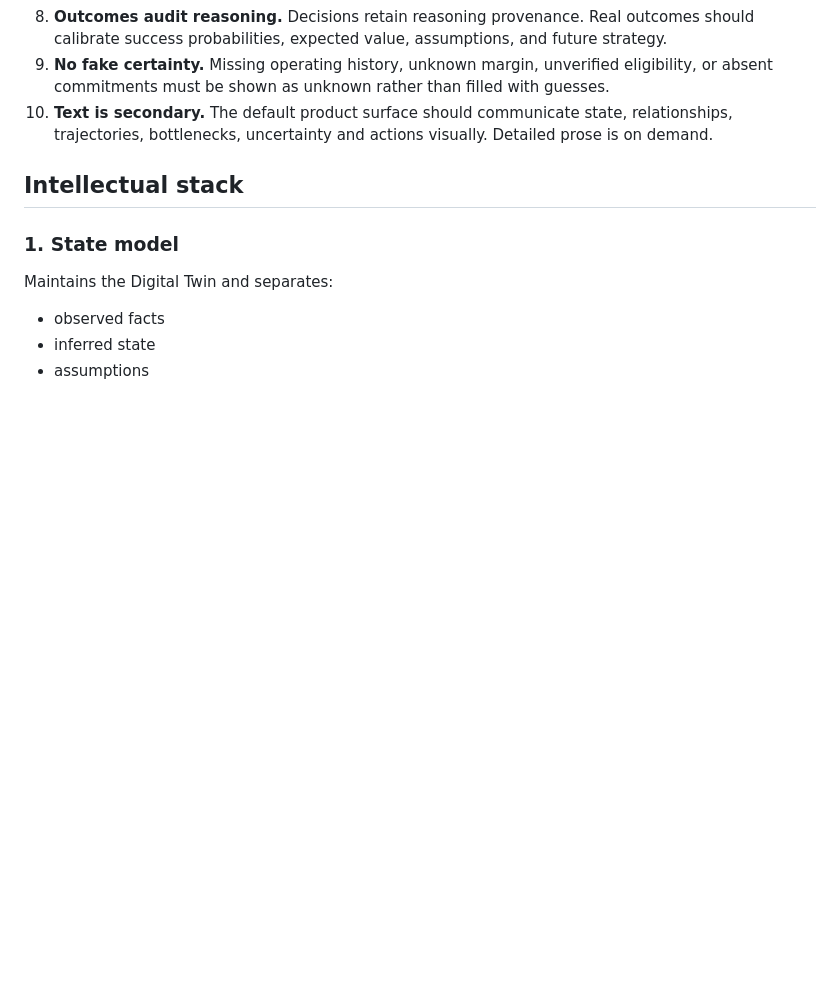
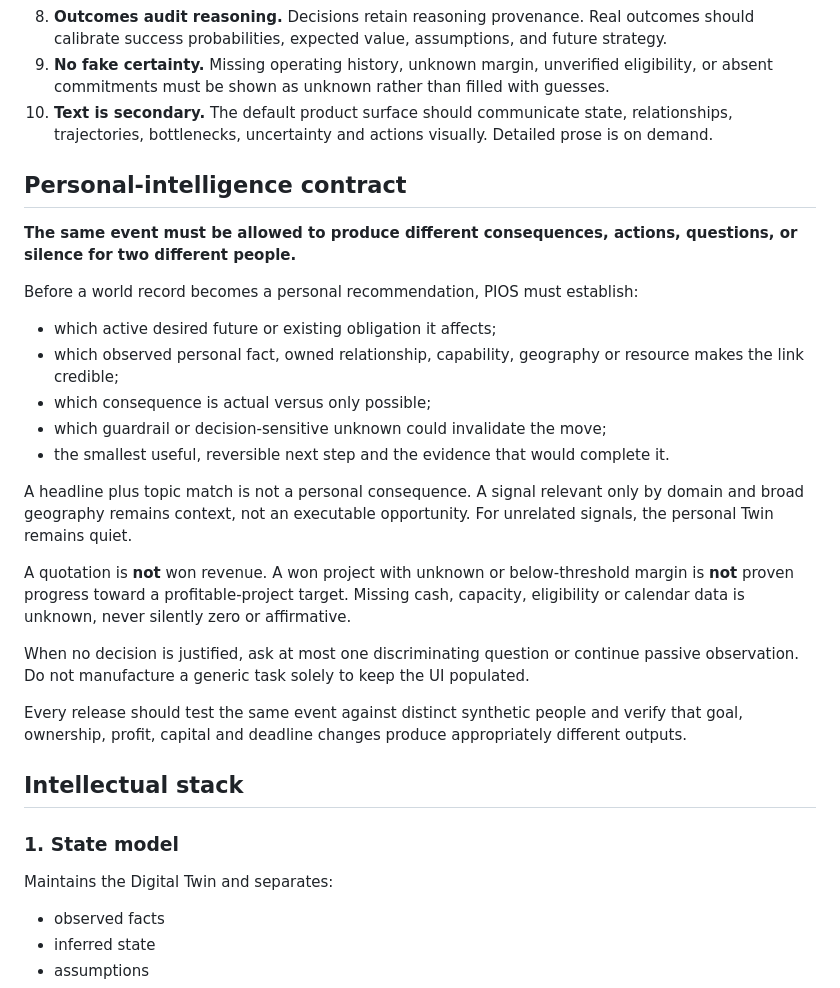
Before and after one commit to Hs843710/Deep, a Markdown page: PIOS_ARCHITECTURE.md, the part around the change. Rendered like a GitHub page; blank space fills up the shorter version.

Commit message:
Make individual-specific consequence and silence a core PIOS requirement

```diff
--- a/PIOS_ARCHITECTURE.md
+++ b/PIOS_ARCHITECTURE.md
@@ -29,6 +29,25 @@ Tagline: **World change → personal consequence → best next move.**
 8. **Outcomes audit reasoning.** Decisions retain reasoning provenance. Real outcomes should calibrate success probabilities, expected value, assumptions, and future strategy.
 9. **No fake certainty.** Missing operating history, unknown margin, unverified eligibility, or absent commitments must be shown as unknown rather than filled with guesses.
 10. **Text is secondary.** The default product surface should communicate state, relationships, trajectories, bottlenecks, uncertainty and actions visually. Detailed prose is on demand.
+
+## Personal-intelligence contract
+
+**The same event must be allowed to produce different consequences, actions, questions, or silence for two different people.**
+
+Before a world record becomes a personal recommendation, PIOS must establish:
+- which active desired future or existing obligation it affects;
+- which observed personal fact, owned relationship, capability, geography or resource makes the link credible;
+- which consequence is actual versus only possible;
+- which guardrail or decision-sensitive unknown could invalidate the move;
+- the smallest useful, reversible next step and the evidence that would complete it.
+
+A headline plus topic match is not a personal consequence. A signal relevant only by domain and broad geography remains context, not an executable opportunity. For unrelated signals, the personal Twin remains quiet.
+
+A quotation is **not** won revenue. A won project with unknown or below-threshold margin is **not** proven progress toward a profitable-project target. Missing cash, capacity, eligibility or calendar data is unknown, never silently zero or affirmative.
+
+When no decision is justified, ask at most one discriminating question or continue passive observation. Do not manufacture a generic task solely to keep the UI populated.
+
+Every release should test the same event against distinct synthetic people and verify that goal, ownership, profit, capital and deadline changes produce appropriately different outputs.
 
 ## Intellectual stack
 
```
